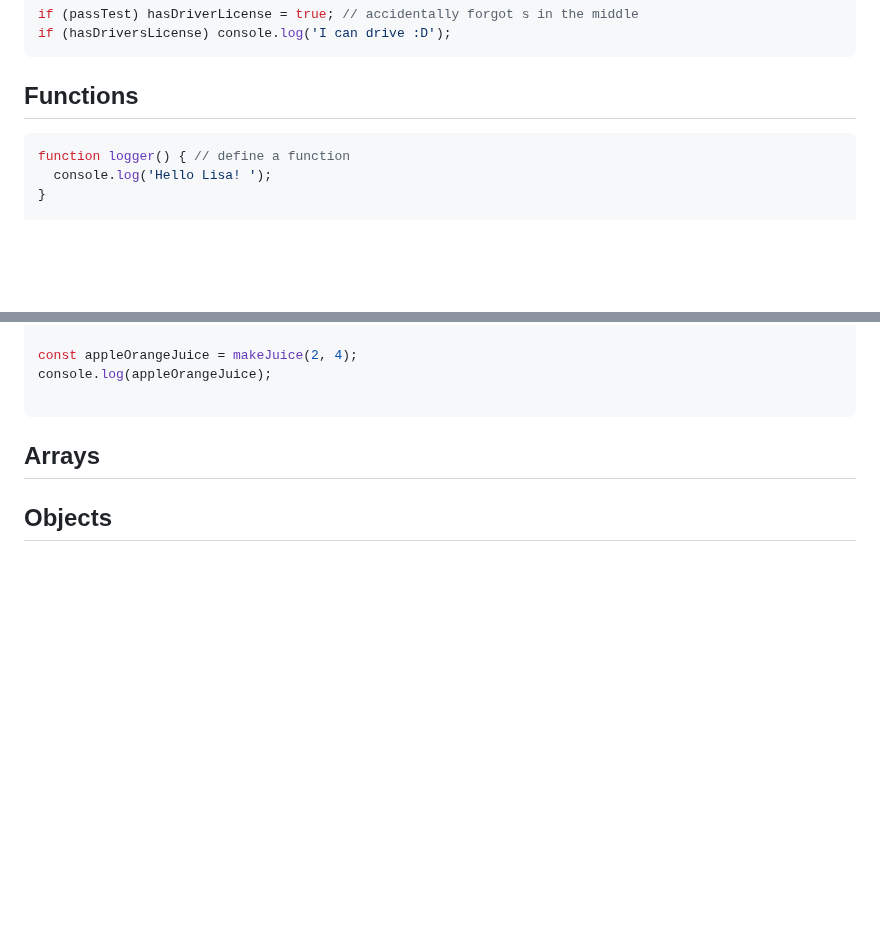
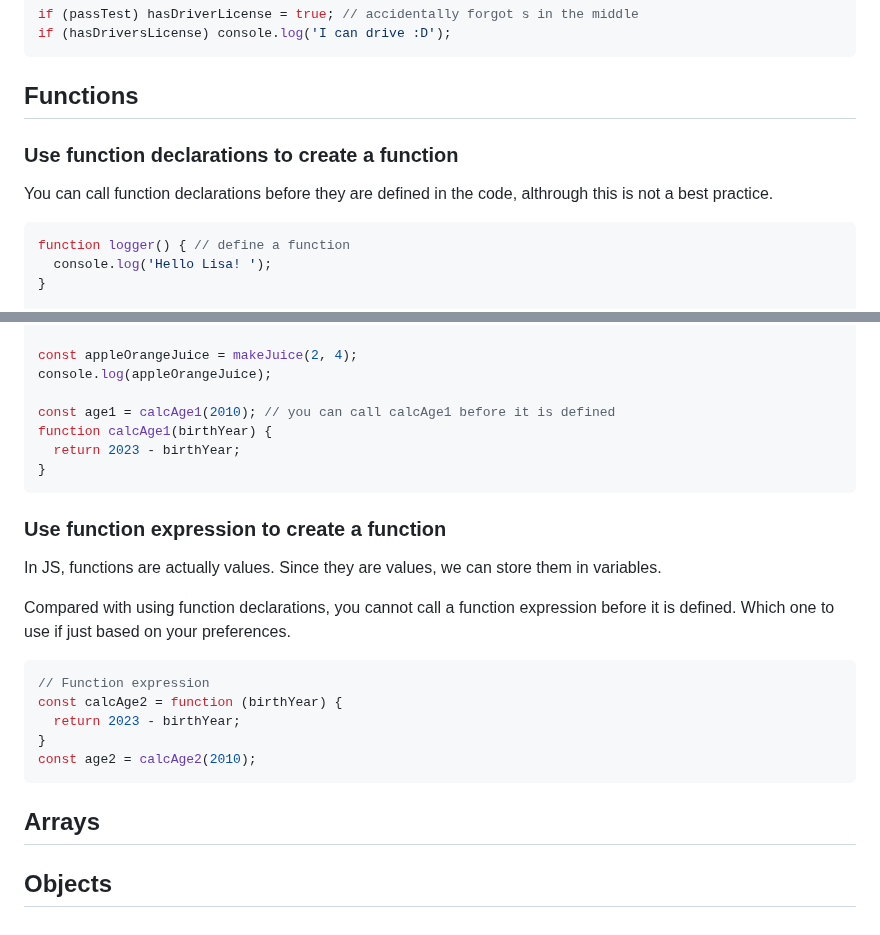
Before and after one commit to lisa-lumos/JavaScript, a Markdown page: 01-js-foundamentals.md, 2 parts joined by grey strips. GitHub-like rendering; blank space fills up the shorter version.

Commit message:
add js function expression

````diff
--- a/01-js-foundamentals.md
+++ b/01-js-foundamentals.md
@@ -360,6 +360,8 @@ if (hasDriversLicense) console.log('I can drive :D');
 ```
 
 ## Functions
+### Use function declarations to create a function
+You can call function declarations before they are defined in the code, althrough this is not a best practice.
 ```js
 function logger() { // define a function
   console.log('Hello Lisa! ');
@@ -378,19 +380,24 @@ console.log(appleJuice);
 const appleOrangeJuice = makeJuice(2, 4);
 console.log(appleOrangeJuice);
 
+const age1 = calcAge1(2010); // you can call calcAge1 before it is defined
+function calcAge1(birthYear) {
+  return 2023 - birthYear;
+}
 ```
 
+### Use function expression to create a function
+In JS, functions are actually values. Since they are values, we can store them in variables.
 
+Compared with using function declarations, you cannot call a function expression before it is defined. Which one to use if just based on your preferences.
 
-
-
-
-
-
-
-
-
-
+```js
+// Function expression
+const calcAge2 = function (birthYear) {
+  return 2023 - birthYear;
+}
+const age2 = calcAge2(2010);
+```
 
 ## Arrays
 
````
